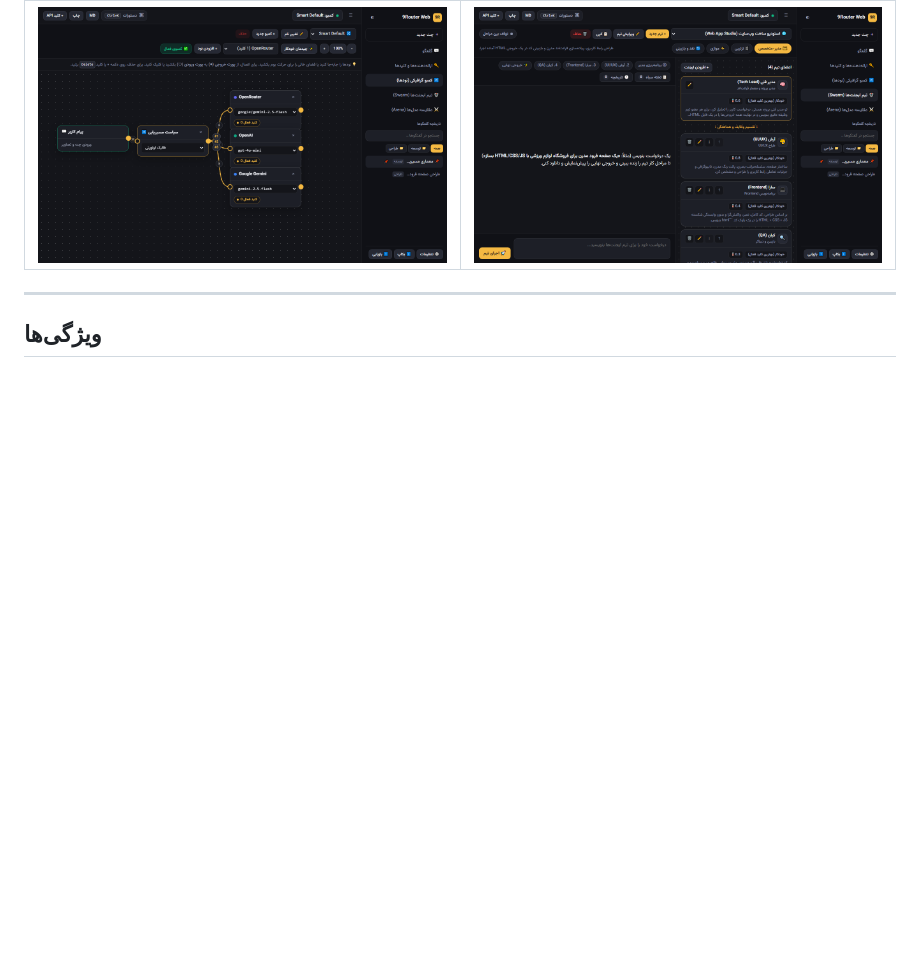
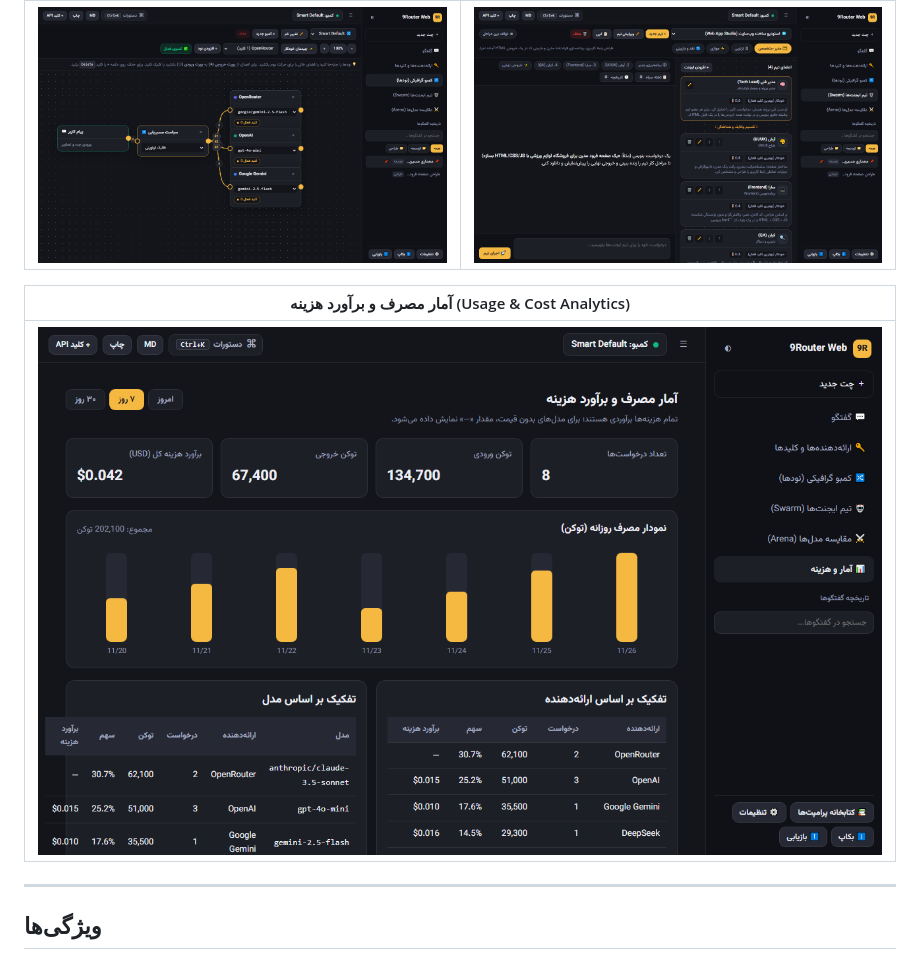
Before and after one commit to mohsen-niksirat/9router, a Markdown page: README.md, the part around one of its changes. GitHub-like rendering; pictures changed too: docs/screenshots/analytics.png (added); blank space fills up the shorter version.

Commit message:
docs(v2): update README for V2 features, local CORS caveat & add analytics screenshot

```diff
--- a/README.md
+++ b/README.md
@@ -16,6 +16,10 @@
 | :---: | :---: |
 | ![کمبوساز گرافیکی](docs/screenshots/combos.png) | ![تیم ایجنت‌ها](docs/screenshots/team.png) |
 
+| آمار مصرف و برآورد هزینه (Usage & Cost Analytics) |
+| :---: |
+| ![آمار مصرف و برآورد هزینه](docs/screenshots/analytics.png) |
+
 ---
 
 ## ویژگی‌ها
```
Also changed, not shown: other parts of README.md (+16 -0 lines).
